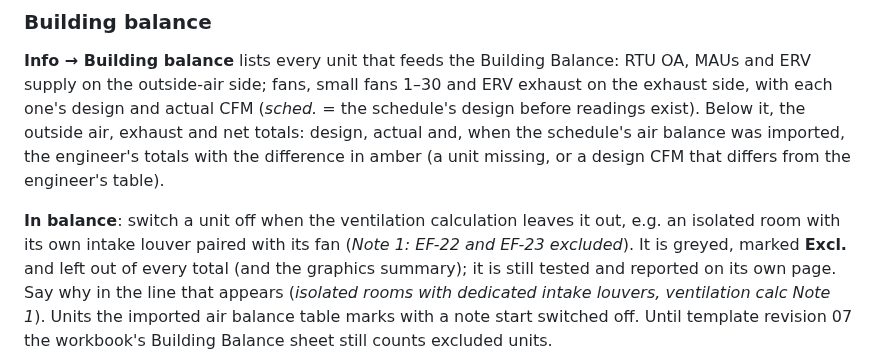
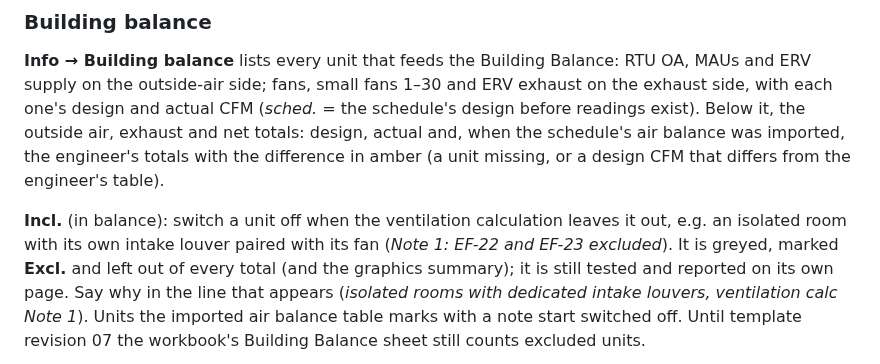
Before and after one commit to hydremia/tab-work, a Markdown page: docs/guide/USER_GUIDE.md, the part around the change. GitHub-like rendering.

```diff
--- a/docs/guide/USER_GUIDE.md
+++ b/docs/guide/USER_GUIDE.md
@@ -252,7 +252,7 @@ outside-air side; fans, small fans 1–30 and ERV exhaust on the exhaust side, w
 actual and, when the schedule's air balance was imported, the engineer's totals with the difference in amber (a unit
 missing, or a design CFM that differs from the engineer's table).
 
-**In balance**: switch a unit off when the ventilation calculation leaves it out, e.g. an isolated room with its own
+**Incl.** (in balance): switch a unit off when the ventilation calculation leaves it out, e.g. an isolated room with its own
 intake louver paired with its fan (*Note 1: EF-22 and EF-23 excluded*). It is greyed, marked **Excl.** and left out of
 every total (and the graphics summary); it is still tested and reported on its own page. Say why in the line that
 appears (*isolated rooms with dedicated intake louvers, ventilation calc Note 1*). Units the imported air balance
```
Also changed, not shown: docs/screenshots/53-building-balance.png (added), 3 other files.
